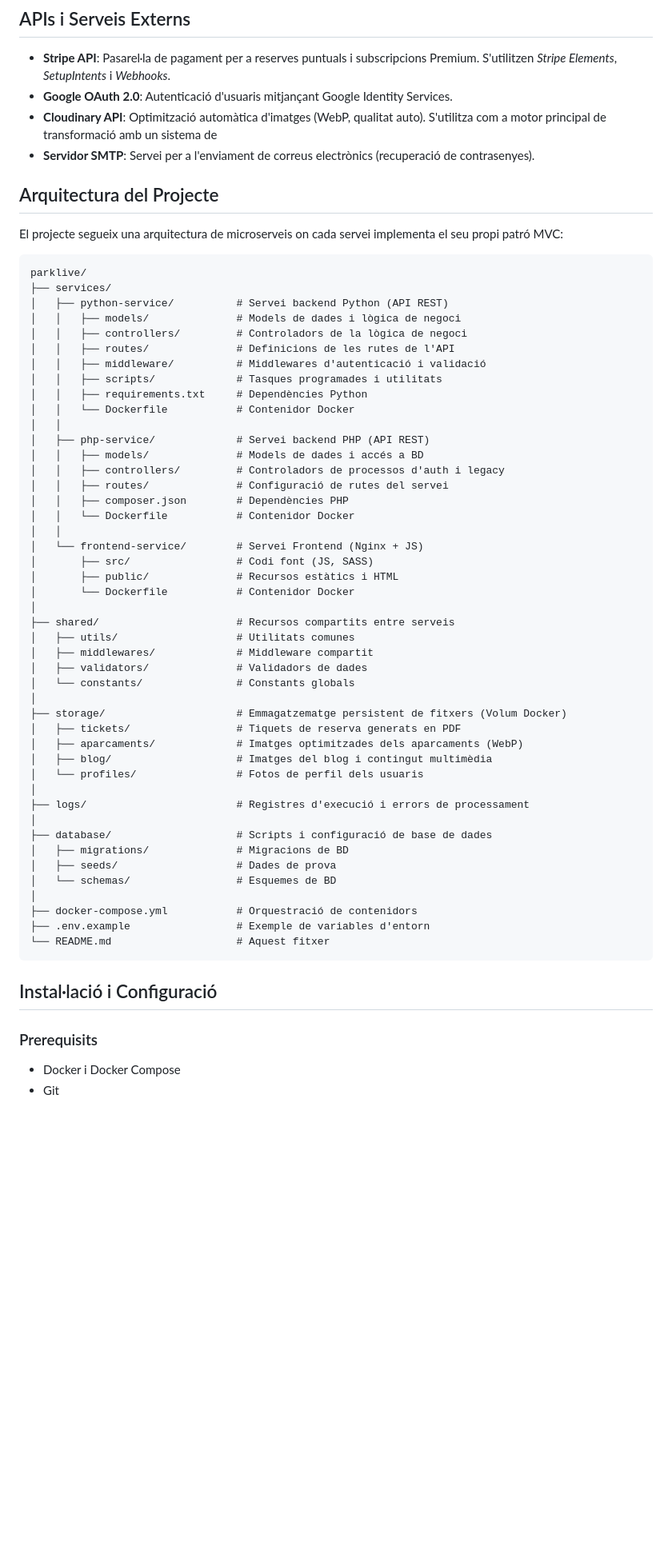
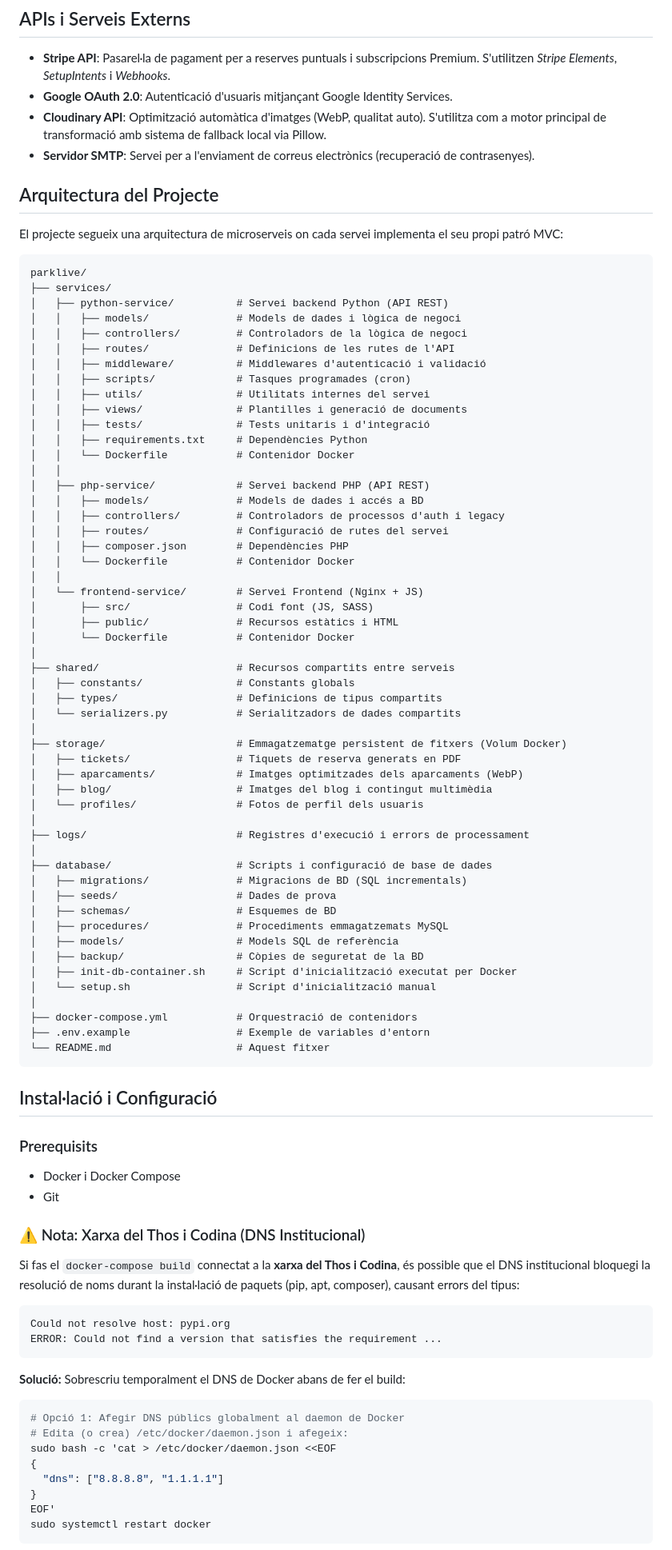
Before and after one commit to RogerMuntane/Parklive, a Markdown page: README.md, the part around one of its changes. Shown at 80% size. Drawn GitHub-style; blank space fills up the shorter version.

Commit message:
docs: update project structure, database workflows, and troubleshoot network configuration in README.md

````diff
--- a/README.md
+++ b/README.md
@@ -34,8 +34,9 @@ Parklive és un sistema complet de gestió d'aparcaments que implementa una arqu
 ## APIs i Serveis Externs
 - **Stripe API**: Pasarel·la de pagament per a reserves puntuals i subscripcions Premium. S'utilitzen *Stripe Elements*, *SetupIntents* i *Webhooks*.
 - **Google OAuth 2.0**: Autenticació d'usuaris mitjançant Google Identity Services.
-- **Cloudinary API**: Optimització automàtica d'imatges (WebP, qualitat auto). S'utilitza com a motor principal de transformació amb un sistema de
+- **Cloudinary API**: Optimització automàtica d'imatges (WebP, qualitat auto). S'utilitza com a motor principal de transformació amb sistema de fallback local via Pillow.
 - **Servidor SMTP**: Servei per a l'enviament de correus electrònics (recuperació de contrasenyes).
+
 ## Arquitectura del Projecte
 
 El projecte segueix una arquitectura de microserveis on cada servei implementa el seu propi patró MVC:
@@ -48,7 +49,10 @@ parklive/
 │   │   ├── controllers/         # Controladors de la lògica de negoci
 │   │   ├── routes/              # Definicions de les rutes de l'API
 │   │   ├── middleware/          # Middlewares d'autenticació i validació
-│   │   ├── scripts/             # Tasques programades i utilitats
+│   │   ├── scripts/             # Tasques programades (cron)
+│   │   ├── utils/               # Utilitats internes del servei
+│   │   ├── views/               # Plantilles i generació de documents
+│   │   ├── tests/               # Tests unitaris i d'integració
 │   │   ├── requirements.txt     # Dependències Python
 │   │   └── Dockerfile           # Contenidor Docker
 │   │
@@ -65,10 +69,9 @@ parklive/
 │       └── Dockerfile           # Contenidor Docker
 │
 ├── shared/                      # Recursos compartits entre serveis
-│   ├── utils/                   # Utilitats comunes
-│   ├── middlewares/             # Middleware compartit
-│   ├── validators/              # Validadors de dades
-│   └── constants/               # Constants globals
+│   ├── constants/               # Constants globals
+│   ├── types/                   # Definicions de tipus compartits
+│   └── serializers.py           # Serialitzadors de dades compartits
 │
 ├── storage/                     # Emmagatzematge persistent de fitxers (Volum Docker)
 │   ├── tickets/                 # Tiquets de reserva generats en PDF
@@ -79,9 +82,14 @@ parklive/
 ├── logs/                        # Registres d'execució i errors de processament
 │
 ├── database/                    # Scripts i configuració de base de dades
-│   ├── migrations/              # Migracions de BD
+│   ├── migrations/              # Migracions de BD (SQL incrementals)
 │   ├── seeds/                   # Dades de prova
-│   └── schemas/                 # Esquemes de BD
+│   ├── schemas/                 # Esquemes de BD
+│   ├── procedures/              # Procediments emmagatzemats MySQL
+│   ├── models/                  # Models SQL de referència
+│   ├── backup/                  # Còpies de seguretat de la BD
+│   ├── init-db-container.sh     # Script d'inicialització executat per Docker
+│   └── setup.sh                 # Script d'inicialització manual
 │
 ├── docker-compose.yml           # Orquestració de contenidors
 ├── .env.example                 # Exemple de variables d'entorn
@@ -93,3 +101,26 @@ parklive/
 ### Prerequisits
 - Docker i Docker Compose
 - Git
+
+### ⚠️ Nota: Xarxa del Thos i Codina (DNS Institucional)
+
+Si fas el `docker-compose build` connectat a la **xarxa del Thos i Codina**, és possible que el DNS institucional bloquegi la resolució de noms durant la instal·lació de paquets (pip, apt, composer), causant errors del tipus:
+
+```
+Could not resolve host: pypi.org
+ERROR: Could not find a version that satisfies the requirement ...
+```
+
+**Solució:** Sobrescriu temporalment el DNS de Docker abans de fer el build:
+
+```bash
+# Opció 1: Afegir DNS públics globalment al daemon de Docker
+# Edita (o crea) /etc/docker/daemon.json i afegeix:
+sudo bash -c 'cat > /etc/docker/daemon.json <<EOF
+{
+  "dns": ["8.8.8.8", "1.1.1.1"]
+}
+EOF'
+sudo systemctl restart docker
+```
+
````
Also changed, not shown: other parts of README.md (+17 -6 lines).
